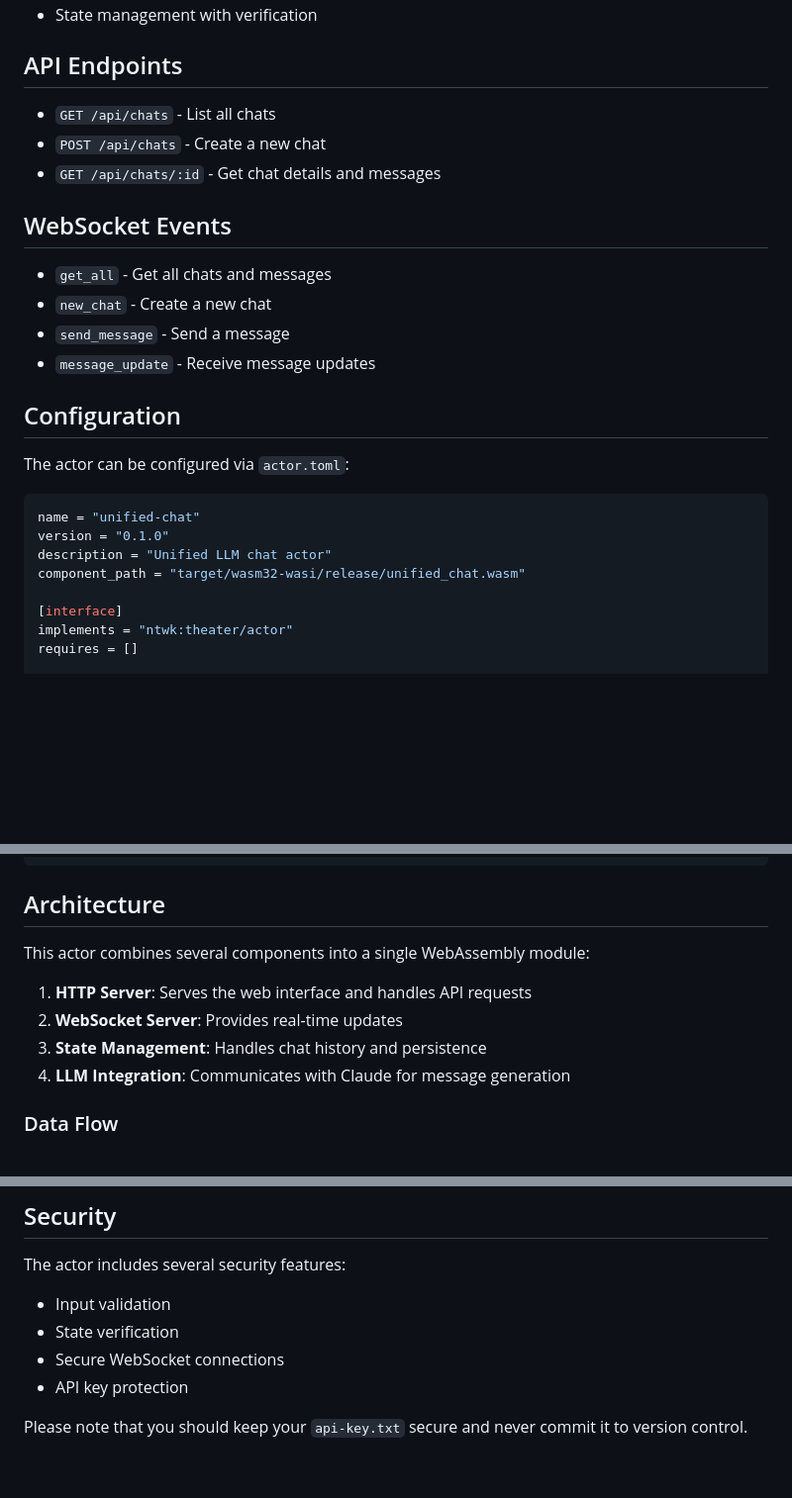
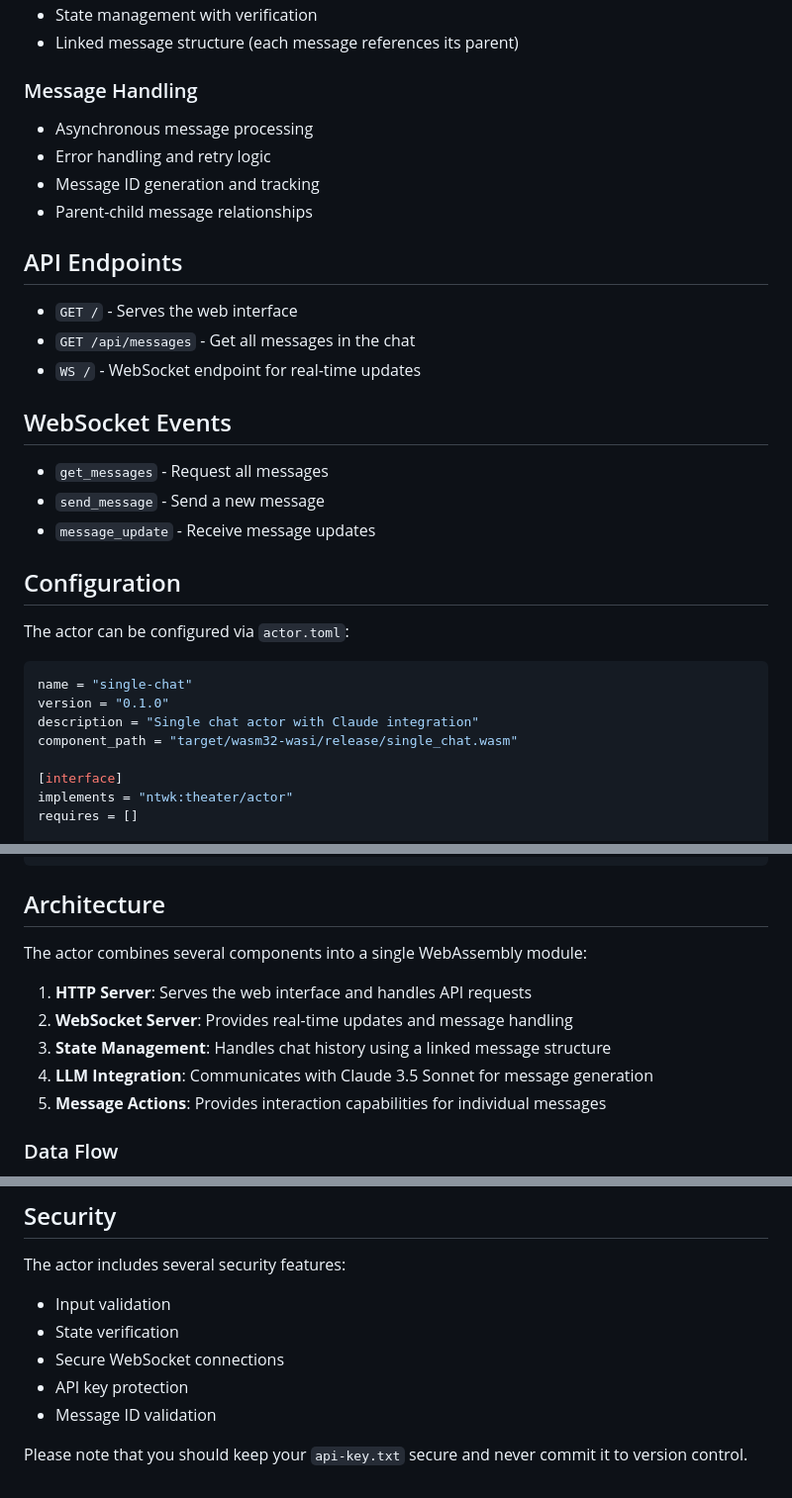
Before and after one commit to colinrozzi/single-chat, a Markdown page: README.md, 3 parts joined by grey strips. Shown at 99% size. GitHub-like rendering; blank space fills up the shorter version.

Commit message:
docs: update project description and features

````diff
--- a/README.md
+++ b/README.md
@@ -60,16 +76,22 @@ unified-chat/
 - State management with verification
+- Linked message structure (each message references its parent)
+
+### Message Handling
+- Asynchronous message processing
+- Error handling and retry logic
+- Message ID generation and tracking
+- Parent-child message relationships
 
 ## API Endpoints
 
-- `GET /api/chats` - List all chats
-- `POST /api/chats` - Create a new chat
-- `GET /api/chats/:id` - Get chat details and messages
+- `GET /` - Serves the web interface
+- `GET /api/messages` - Get all messages in the chat
+- `WS /` - WebSocket endpoint for real-time updates
 
 ## WebSocket Events
 
-- `get_all` - Get all chats and messages
-- `new_chat` - Create a new chat
-- `send_message` - Send a message
+- `get_messages` - Request all messages
+- `send_message` - Send a new message
 - `message_update` - Receive message updates
 
 ## Configuration
@@ -77,10 +99,10 @@ unified-chat/
 The actor can be configured via `actor.toml`:
 
 ```toml
-name = "unified-chat"
+name = "single-chat"
 version = "0.1.0"
-description = "Unified LLM chat actor"
-component_path = "target/wasm32-wasi/release/unified_chat.wasm"
+description = "Single chat actor with Claude integration"
+component_path = "target/wasm32-wasi/release/single_chat.wasm"
 
 [interface]
 implements = "ntwk:theater/actor"
@@ -122,12 +144,13 @@ cargo test
 
 ## Architecture
 
-This actor combines several components into a single WebAssembly module:
+The actor combines several components into a single WebAssembly module:
 
 1. **HTTP Server**: Serves the web interface and handles API requests
-2. **WebSocket Server**: Provides real-time updates
-3. **State Management**: Handles chat history and persistence
-4. **LLM Integration**: Communicates with Claude for message generation
+2. **WebSocket Server**: Provides real-time updates and message handling
+3. **State Management**: Handles chat history using a linked message structure
+4. **LLM Integration**: Communicates with Claude 3.5 Sonnet for message generation
+5. **Message Actions**: Provides interaction capabilities for individual messages
 
 ### Data Flow
 
@@ -162,5 +185,6 @@ The actor includes several security features:
 - State verification
 - Secure WebSocket connections
 - API key protection
+- Message ID validation
 
 Please note that you should keep your `api-key.txt` secure and never commit it to version control.
````
Also changed, not shown: other parts of README.md (+30 -14 lines).
